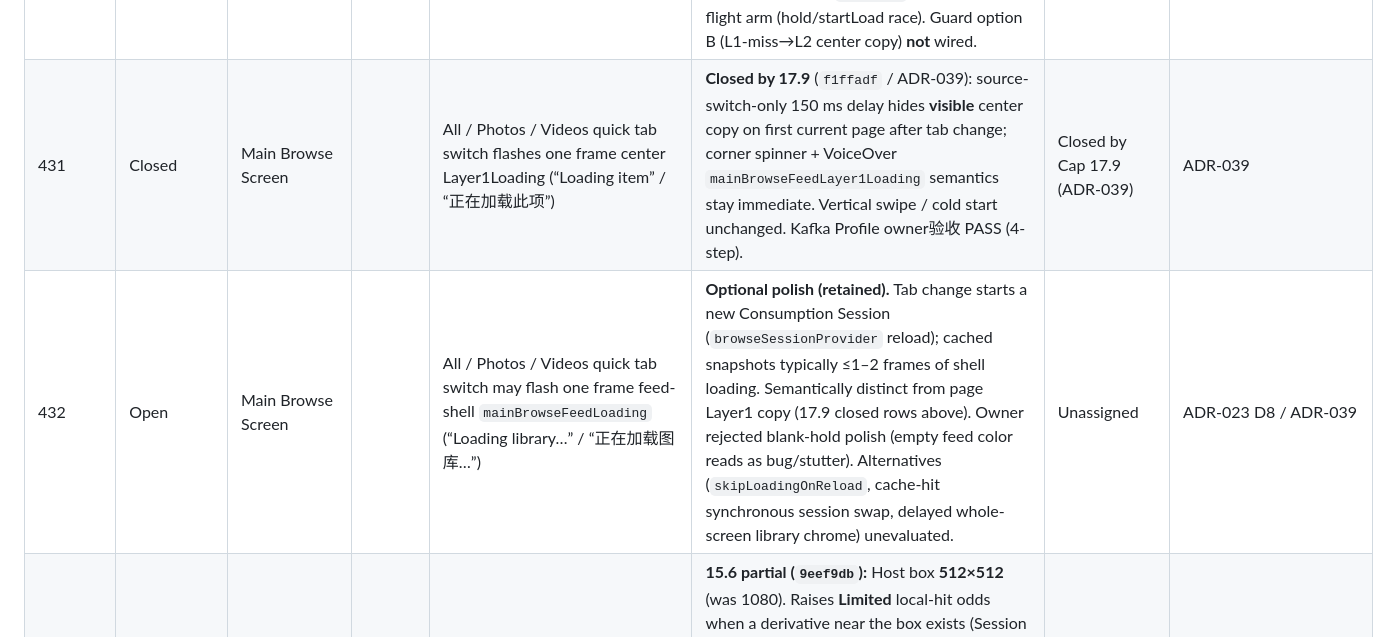
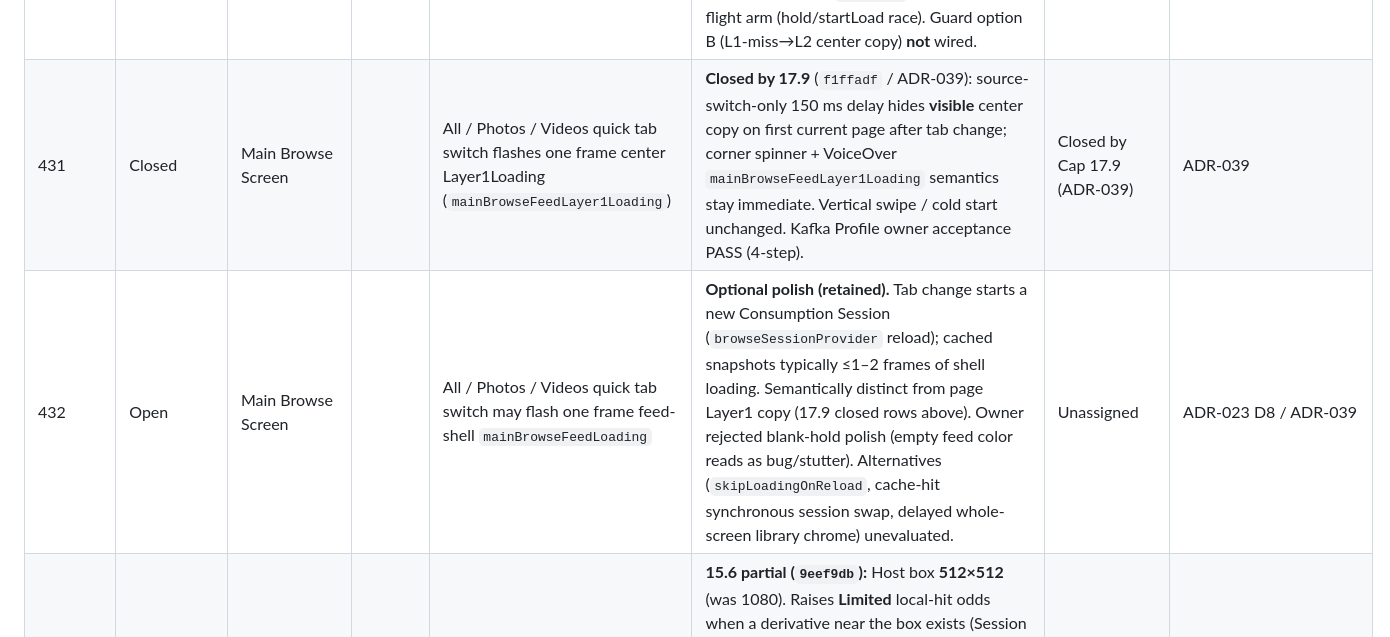
Before and after one commit to dennycgan/WakeTok, a Markdown page: docs/STATE.md, the part around one of its changes. Rendered like a GitHub page.

```diff
--- a/docs/STATE.md
+++ b/docs/STATE.md
@@ -504,8 +528,8 @@ Legend: [x] done  [~] in progress  [ ] todo  (blocked) noted inline
 | 398 | Closed | Main Browse Screen |  | Leave Browse (Settings/Clips/Auto) then return: queue-head page may show black + gold spinner with no Layer 1 still/poster | **Closed by 15.3** (`962b6d1` / ADR-031 Q2): same `_loading` miss chrome as debt **399**, now `_FeedCornerChrome` not centered. Black wait until Layer 1 still exists (ADR-025); 14.4e remount at index 0 can still land on a miss head (Shuffle). Kafka 2026-08-20 device: miss = corner spinner; library loading still centered. | Closed by Cap 15.3 (ADR-031) | ADR-025 / ADR-027 / ADR-031 |
 | 399 | Closed | Main Browse Screen |  | Layer 1 miss (`_loading`) still uses a **centered** brand-gold spinner (`mainBrowseFeedPageLoading`); 14.6b only moved Layer 2 / Live-prepare chrome to bottom-right when a still/poster already exists | **Closed by 15.3** (`962b6d1` / ADR-031 Q2): miss page is `feedBackground` + `_FeedCornerChrome`; no delay-before-show; new ARB `mainBrowseFeedLayer1Loading`. Library resolve `mainBrowseFeedLoading` stays centered. Kafka device PASS. Debt **436** not in this close. | Closed by Cap 15.3 (ADR-031) | ADR-025 / ADR-019 / ADR-031 |
 | 430 | Closed | Main Browse Screen |  | **Center Layer2Waiting (`mainBrowseFeedLayer2Waiting` / “Loading…”) necessity unclear — separate from Layer1Loading and corner reassure** | **Closed by 17.9** (`f1ffadf` / ADR-039): owner option **A** — deleted runtime center copy and ARB key; coverless L2 keeps corner spinner + `mainBrowseFeedLayer3Loading` semantics; corner reassure policy unchanged (`shouldShowLayer2CornerReassure`; `W-17.5b-covered` / coverless ≥3s tests updated). Fixed coverless re-enter `_loading` before L2 in-flight arm (hold/startLoad race). Guard option B (L1-miss→L2 center copy) **not** wired. | Closed by Cap 17.9 (ADR-039) | ADR-034 / ADR-036 |
-| 431 | Closed | Main Browse Screen |  | All / Photos / Videos quick tab switch flashes one frame center Layer1Loading (“Loading item” / “正在加载此项”) | **Closed by 17.9** (`f1ffadf` / ADR-039): source-switch-only 150 ms delay hides **visible** center copy on first current page after tab change; corner spinner + VoiceOver `mainBrowseFeedLayer1Loading` semantics stay immediate. Vertical swipe / cold start unchanged. Kafka Profile owner验收 PASS (4-step). | Closed by Cap 17.9 (ADR-039) | ADR-039 |
-| 432 | Open | Main Browse Screen |  | All / Photos / Videos quick tab switch may flash one frame feed-shell `mainBrowseFeedLoading` (“Loading library…” / “正在加载图库…”) | **Optional polish (retained).** Tab change starts a new Consumption Session (`browseSessionProvider` reload); cached snapshots typically ≤1–2 frames of shell loading. Semantically distinct from page Layer1 copy (17.9 closed rows above). Owner rejected blank-hold polish (empty feed color reads as bug/stutter). Alternatives (`skipLoadingOnReload`, cache-hit synchronous session swap, delayed whole-screen library chrome) unevaluated. | Unassigned | ADR-023 D8 / ADR-039 |
+| 431 | Closed | Main Browse Screen |  | All / Photos / Videos quick tab switch flashes one frame center Layer1Loading (`mainBrowseFeedLayer1Loading`) | **Closed by 17.9** (`f1ffadf` / ADR-039): source-switch-only 150 ms delay hides **visible** center copy on first current page after tab change; corner spinner + VoiceOver `mainBrowseFeedLayer1Loading` semantics stay immediate. Vertical swipe / cold start unchanged. Kafka Profile owner acceptance PASS (4-step). | Closed by Cap 17.9 (ADR-039) | ADR-039 |
+| 432 | Open | Main Browse Screen |  | All / Photos / Videos quick tab switch may flash one frame feed-shell `mainBrowseFeedLoading` | **Optional polish (retained).** Tab change starts a new Consumption Session (`browseSessionProvider` reload); cached snapshots typically ≤1–2 frames of shell loading. Semantically distinct from page Layer1 copy (17.9 closed rows above). Owner rejected blank-hold polish (empty feed color reads as bug/stutter). Alternatives (`skipLoadingOnReload`, cache-hit synchronous session swap, delayed whole-screen library chrome) unevaluated. | Unassigned | ADR-023 D8 / ADR-039 |
 | 400 | Accepted (permanent) | Main Browse Screen |  | iCloud / optimized-storage **video**: no Layer 1 poster — full-page black + spinner until Layer 2 plays; ±1 peek often stays black | **15.6 partial (`9eef9db`):** Host box **512×512** (was 1080). Raises **Limited** local-hit odds when a derivative near the box exists (Session B: 13×512-edge ok). **Does not** explain Full never-black: Protocol B same 16 ids under Full → 16/16 ok all **~120**, 0 miss — **inferred** Full opportunistic fallback to a fixed small thumb tier; Limited searches by `targetSize` without that fallback (`cap15-15.6-notes.md`). Limited residual miss (3/16 in B) can still lack any deliverable local image under Limited while Full has ~120 — PhotoKit authorization behavior under ADR-025 local-only; Host cannot invent pixels. Unvalidated trial: `deliveryMode = .fastFormat`. Product miss UI = separate discussion. Original Limited 6-video set (2026-08-18) still applies as early evidence. **Cap 17.4 (`c3aa2dc`):** coverless wait **visibility** improved (centered copy + corner spinner); **residual black accepted** (ADR-034 Decision 3). **Cap 17.8 close-out:** row remains on the table as accepted residual (permanent) — Host cannot invent pixels; no further fix or upgrade scheduled; not Cap 17 unfinished work. | Unassigned | ADR-025 / ADR-006 / ADR-031 / ADR-034 |
 | 433 | Closed | Media Info Overlay |  | Capture time shown in Overlay (exact datetime + relative “X years Y months ago”) does not match iOS Photos for the same asset | **Closed by Cap 17.7** (`d9db8c7` / ADR-038): product goal changed from minute-level Photos wall-clock match to **honest approximate** presentation — row 2 `~ Y-M-D` and row 1 coarse short bands from `creationDate` local calendar only; ±1 calendar day vs Photos at import/timezone edges **accepted** (not a bug to chase in Overlay). Rows share honesty stance but are **not** guaranteed numerically consistent with each other or with Photos for cross-check. Minute-level Host/EXIF attempt reverted (`2c0a090`); archive `docs/private/cap17-7-minute-wall-clock-archive/`. Device smoke PASS iPhone13pro Kafka. Cap 19 long-press info may revisit with disclaimer. | Closed by Cap 17.7 | ADR-038; Cap 8 Overlay / ADR-014 family |
 | 434 | Closed | Main Browse Screen |  | Lock then unlock on Manual Browse while a video is current: same index/frame, paused, no tap-to-play — swipe is the only escape | ADR-006 Cap 7.3: background detach + pause; foreground re-adopts the layer. **Closed by Cap 18.4** (`0df9ceb` / ADR-040 Decision 4 supplement + Decision 12): lifecycle leave is mechanical pause only (preserves intent); foreground resume auto-plays when intent preserved (respect mute). User tap-pause before interrupt stays paused with center affordance + tap resume. Supersedes the Cap 18.1 draft that required foreground stay paused until tap. No lock-aware special-case code. | Closed by Cap 18.4 (ADR-040) | ADR-006 / ADR-040 |
```
Also changed, not shown: other parts of docs/STATE.md (+47 -23 lines).
